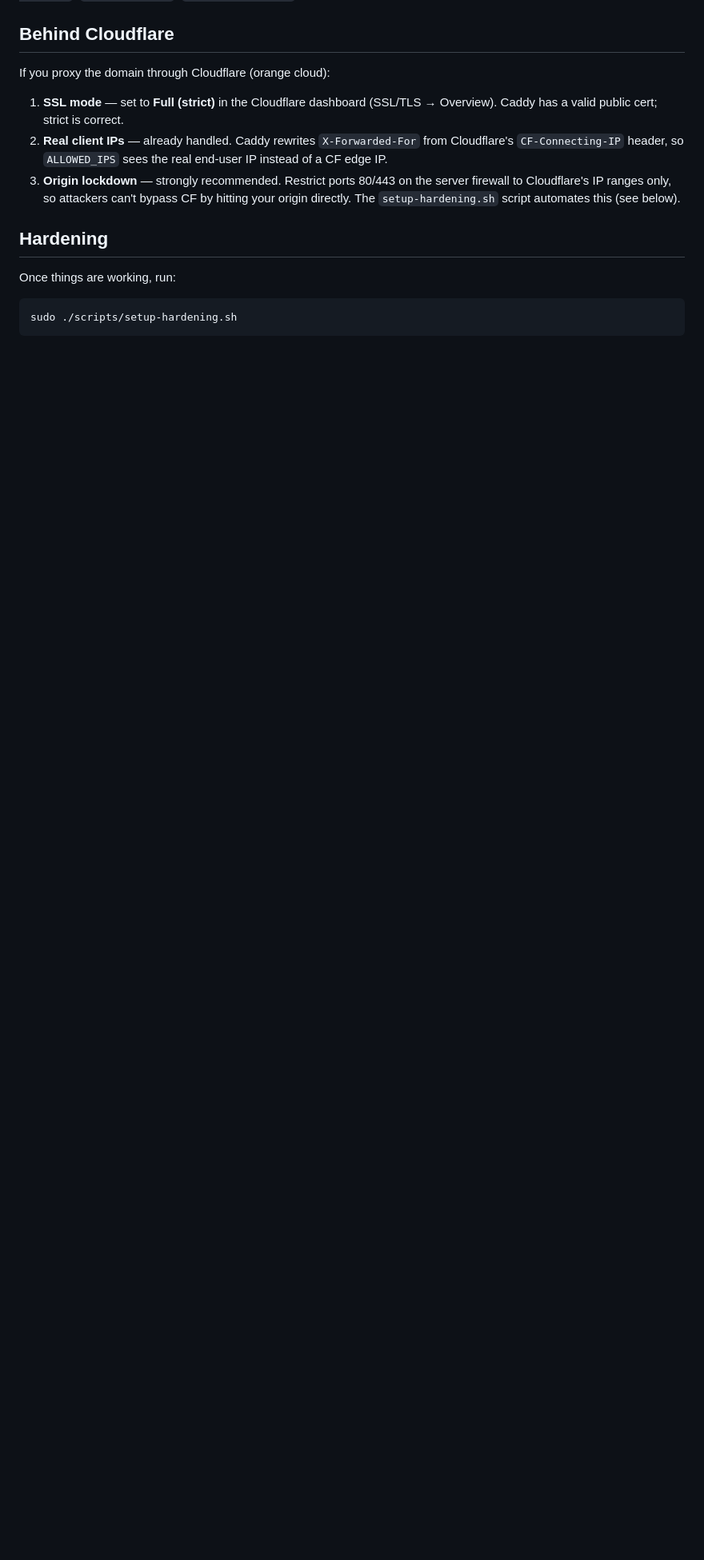
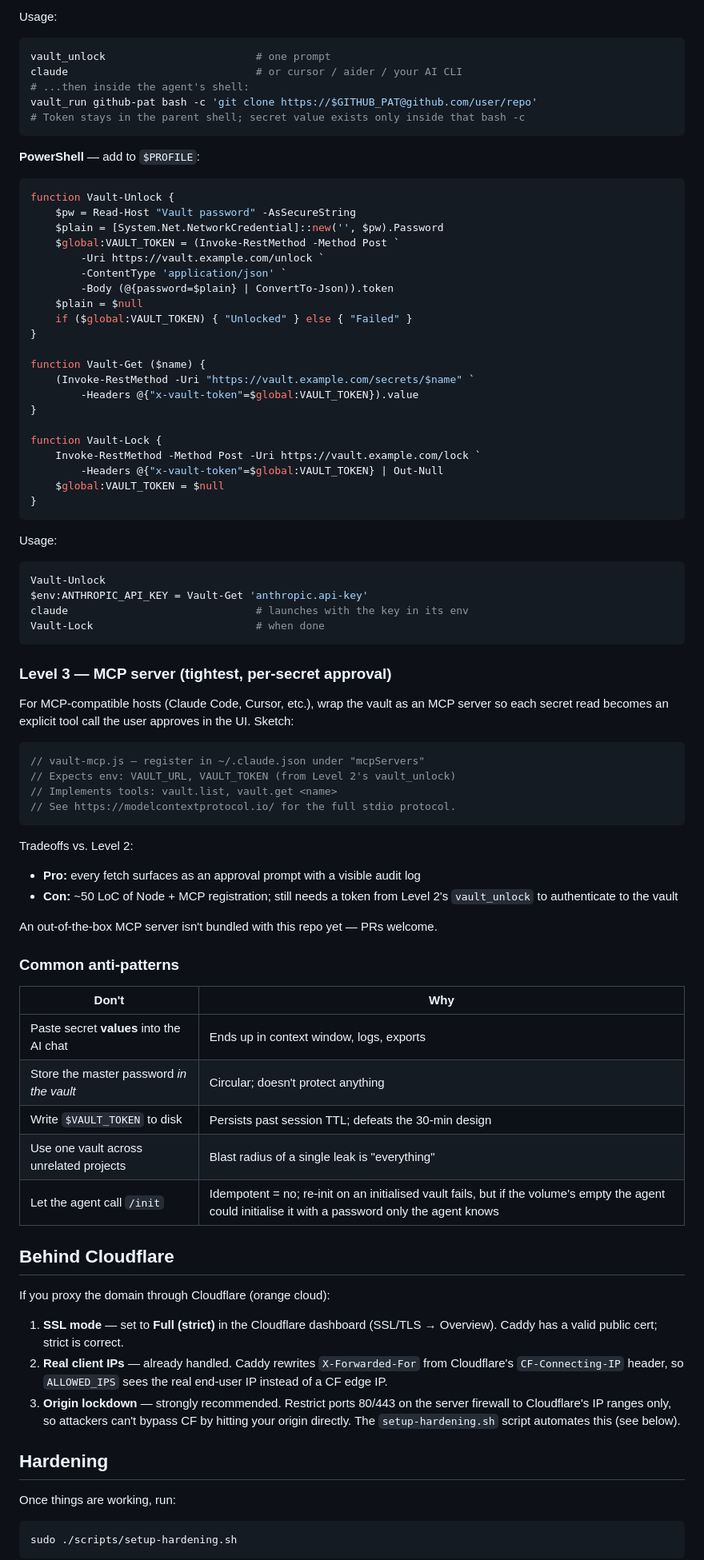
Before and after one commit to wcasa77/simple-vault, a Markdown page: README.md, the part around one of its changes. Shown at 80% size. Drawn GitHub-style; blank space fills up the shorter version.

````diff
--- a/README.md
+++ b/README.md
@@ -172,3 +243,75 @@ to keep things organised, e.g. `prod.db-password`, `stripe.api-key`,
+Usage:
+```bash
+vault_unlock                        # one prompt
+claude                              # or cursor / aider / your AI CLI
+# ...then inside the agent's shell:
+vault_run github-pat bash -c 'git clone https://$GITHUB_PAT@github.com/user/repo'
+# Token stays in the parent shell; secret value exists only inside that bash -c
+```
+
+**PowerShell** — add to `$PROFILE`:
+
+```powershell
+function Vault-Unlock {
+    $pw = Read-Host "Vault password" -AsSecureString
+    $plain = [System.Net.NetworkCredential]::new('', $pw).Password
+    $global:VAULT_TOKEN = (Invoke-RestMethod -Method Post `
+        -Uri https://vault.example.com/unlock `
+        -ContentType 'application/json' `
+        -Body (@{password=$plain} | ConvertTo-Json)).token
+    $plain = $null
+    if ($global:VAULT_TOKEN) { "Unlocked" } else { "Failed" }
+}
+
+function Vault-Get ($name) {
+    (Invoke-RestMethod -Uri "https://vault.example.com/secrets/$name" `
+        -Headers @{"x-vault-token"=$global:VAULT_TOKEN}).value
+}
+
+function Vault-Lock {
+    Invoke-RestMethod -Method Post -Uri https://vault.example.com/lock `
+        -Headers @{"x-vault-token"=$global:VAULT_TOKEN} | Out-Null
+    $global:VAULT_TOKEN = $null
+}
+```
+
+Usage:
+```powershell
+Vault-Unlock
+$env:ANTHROPIC_API_KEY = Vault-Get 'anthropic.api-key'
+claude                              # launches with the key in its env
+Vault-Lock                          # when done
+```
+
+### Level 3 — MCP server (tightest, per-secret approval)
+
+For MCP-compatible hosts (Claude Code, Cursor, etc.), wrap the vault as an
+MCP server so each secret read becomes an explicit tool call the user
+approves in the UI. Sketch:
+
+```js
+// vault-mcp.js — register in ~/.claude.json under "mcpServers"
+// Expects env: VAULT_URL, VAULT_TOKEN (from Level 2's vault_unlock)
+// Implements tools: vault.list, vault.get <name>
+// See https://modelcontextprotocol.io/ for the full stdio protocol.
+```
+
+Tradeoffs vs. Level 2:
+- **Pro:** every fetch surfaces as an approval prompt with a visible audit log
+- **Con:** ~50 LoC of Node + MCP registration; still needs a token from
+  Level 2's `vault_unlock` to authenticate to the vault
+
+An out-of-the-box MCP server isn't bundled with this repo yet — PRs welcome.
+
+### Common anti-patterns
+
+| Don't | Why |
+|-------|-----|
+| Paste secret **values** into the AI chat | Ends up in context window, logs, exports |
+| Store the master password *in the vault* | Circular; doesn't protect anything |
+| Write `$VAULT_TOKEN` to disk | Persists past session TTL; defeats the 30-min design |
+| Use one vault across unrelated projects | Blast radius of a single leak is "everything" |
+| Let the agent call `/init` | Idempotent = no; re-init on an initialised vault fails, but if the volume's empty the agent could initialise it with a password only the agent knows |
 
 ## Behind Cloudflare
 
````
Also changed, not shown: other parts of README.md (+71 -0 lines).
